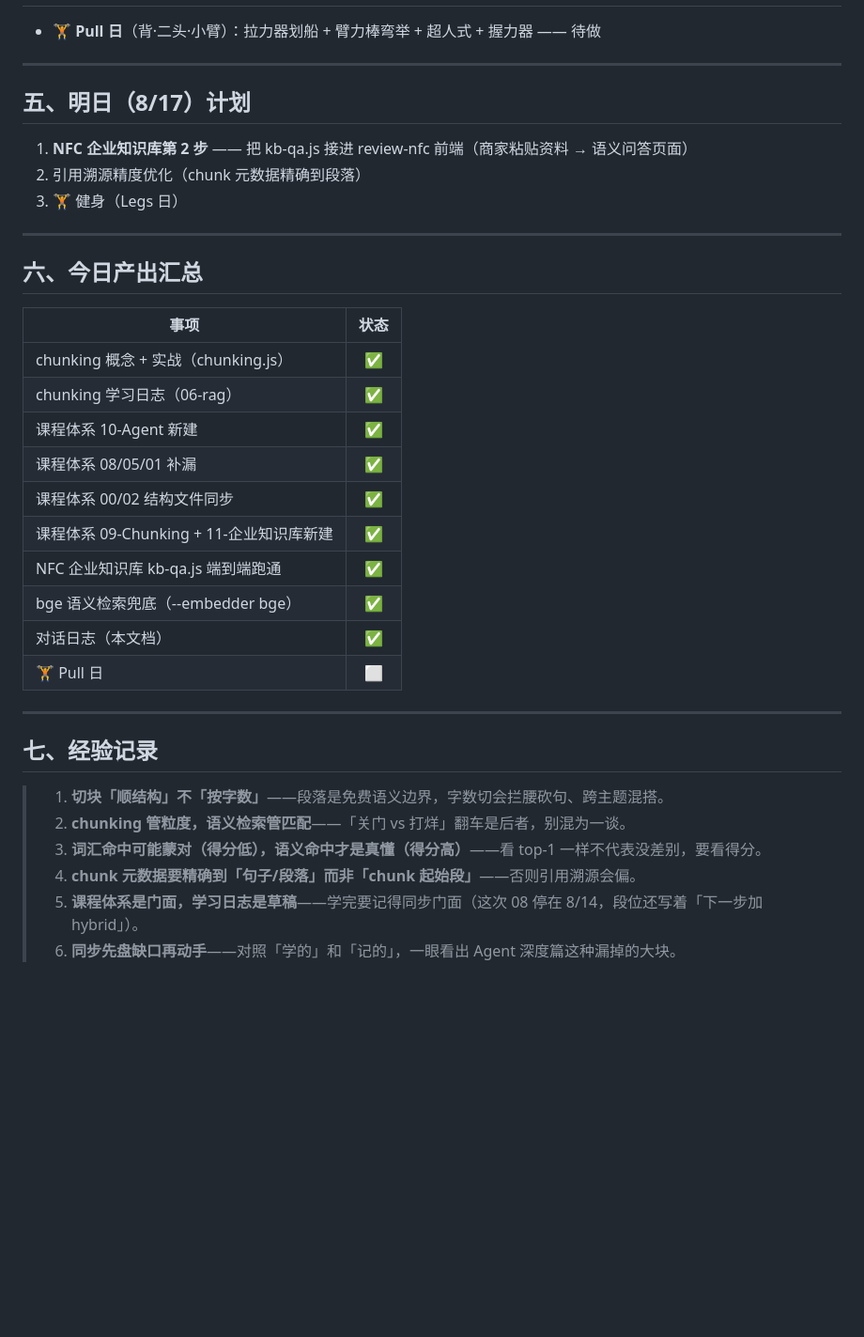
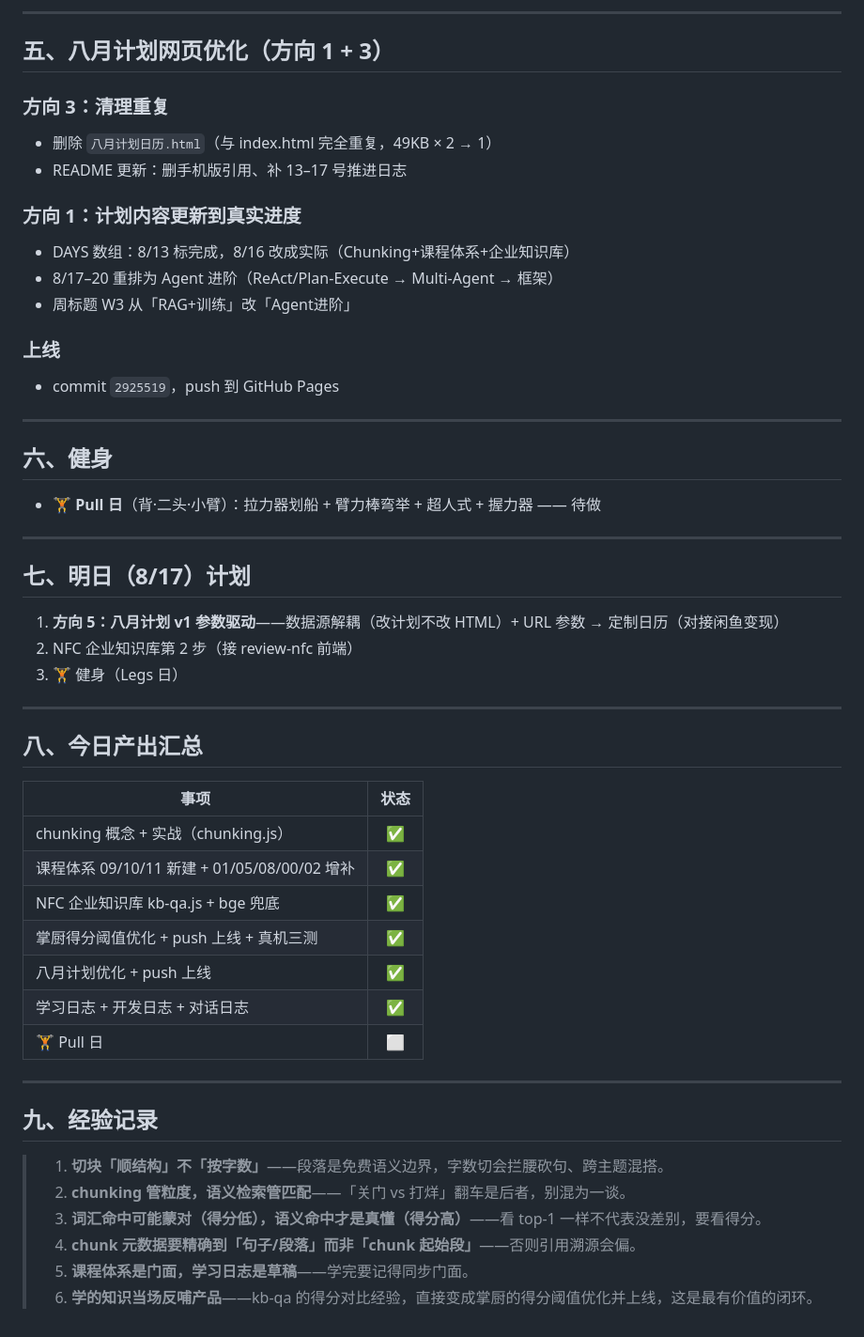
Before and after one commit to burgerman777/august-plan, a Markdown page: 日志/17-2026-08-16-对话日志.md, the part around one of its changes. Shown at 94% size. GitHub-like rendering; blank space fills up the shorter version.

```diff
--- a/日志/17-2026-08-16-对话日志.md
+++ b/日志/17-2026-08-16-对话日志.md
@@ -70,38 +69,54 @@
+---
+
+## 五、八月计划网页优化（方向 1 + 3）
+
+### 方向 3：清理重复
+- 删除 `八月计划日历.html`（与 index.html 完全重复，49KB × 2 → 1）
+- README 更新：删手机版引用、补 13–17 号推进日志
+
+### 方向 1：计划内容更新到真实进度
+- DAYS 数组：8/13 标完成，8/16 改成实际（Chunking+课程体系+企业知识库）
+- 8/17–20 重排为 Agent 进阶（ReAct/Plan-Execute → Multi-Agent → 框架）
+- 周标题 W3 从「RAG+训练」改「Agent进阶」
+
+### 上线
+- commit `2925519`，push 到 GitHub Pages
+
+---
+
+## 六、健身
 
 - 🏋️ **Pull 日**（背·二头·小臂）：拉力器划船 + 臂力棒弯举 + 超人式 + 握力器 —— 待做
 
 ---
 
-## 五、明日（8/17）计划
+## 七、明日（8/17）计划
 
-1. **NFC 企业知识库第 2 步** —— 把 kb-qa.js 接进 review-nfc 前端（商家粘贴资料 → 语义问答页面）
-2. 引用溯源精度优化（chunk 元数据精确到段落）
+1. **方向 5：八月计划 v1 参数驱动**——数据源解耦（改计划不改 HTML）+ URL 参数 → 定制日历（对接闲鱼变现）
+2. NFC 企业知识库第 2 步（接 review-nfc 前端）
 3. 🏋️ 健身（Legs 日）
 
 ---
 
-## 六、今日产出汇总
+## 八、今日产出汇总
 
 | 事项 | 状态 |
 |------|:--:|
 | chunking 概念 + 实战（chunking.js） | ✅ |
-| chunking 学习日志（06-rag） | ✅ |
-| 课程体系 10-Agent 新建 | ✅ |
-| 课程体系 08/05/01 补漏 | ✅ |
-| 课程体系 00/02 结构文件同步 | ✅ |
-| 课程体系 09-Chunking + 11-企业知识库新建 | ✅ |
-| NFC 企业知识库 kb-qa.js 端到端跑通 | ✅ |
-| bge 语义检索兜底（--embedder bge） | ✅ |
-| 对话日志（本文档） | ✅ |
+| 课程体系 09/10/11 新建 + 01/05/08/00/02 增补 | ✅ |
+| NFC 企业知识库 kb-qa.js + bge 兜底 | ✅ |
+| 掌厨得分阈值优化 + push 上线 + 真机三测 | ✅ |
+| 八月计划优化 + push 上线 | ✅ |
+| 学习日志 + 开发日志 + 对话日志 | ✅ |
 | 🏋️ Pull 日 | ⬜ |
 
 ---
 
-## 七、经验记录
+## 九、经验记录
 
 > 1. **切块「顺结构」不「按字数」**——段落是免费语义边界，字数切会拦腰砍句、跨主题混搭。
 > 2. **chunking 管粒度，语义检索管匹配**——「关门 vs 打烊」翻车是后者，别混为一谈。
 > 3. **词汇命中可能蒙对（得分低），语义命中才是真懂（得分高）**——看 top-1 一样不代表没差别，要看得分。
 > 4. **chunk 元数据要精确到「句子/段落」而非「chunk 起始段」**——否则引用溯源会偏。
-> 5. **课程体系是门面，学习日志是草稿**——学完要记得同步门面（这次 08 停在 8/14，段位还写着「下一步加 hybrid」）。
-> 6. **同步先盘缺口再动手**——对照「学的」和「记的」，一眼看出 Agent 深度篇这种漏掉的大块。
+> 5. **课程体系是门面，学习日志是草稿**——学完要记得同步门面。
+> 6. **学的知识当场反哺产品**——kb-qa 的得分对比经验，直接变成掌厨的得分阈值优化并上线，这是最有价值的闭环。
```
Also changed, not shown: other parts of 日志/17-2026-08-16-对话日志.md (+31 -32 lines).
